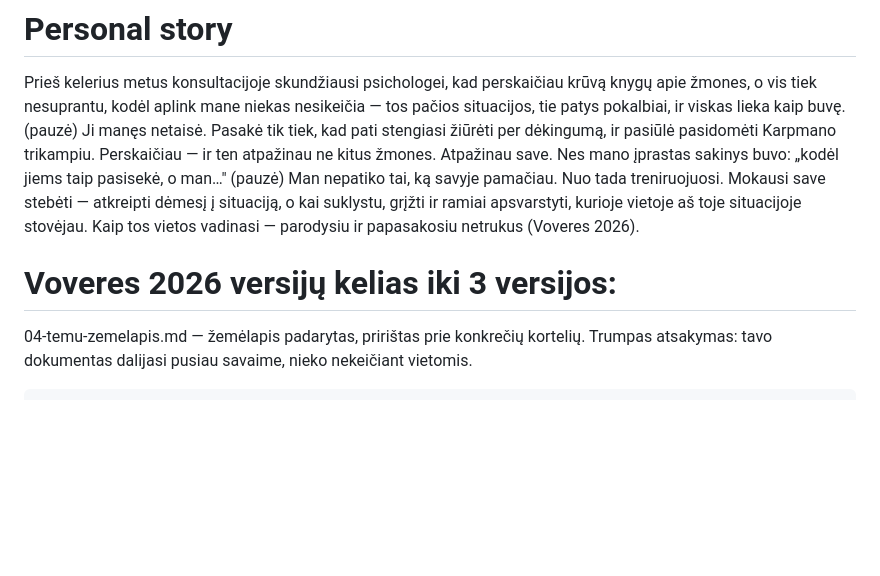
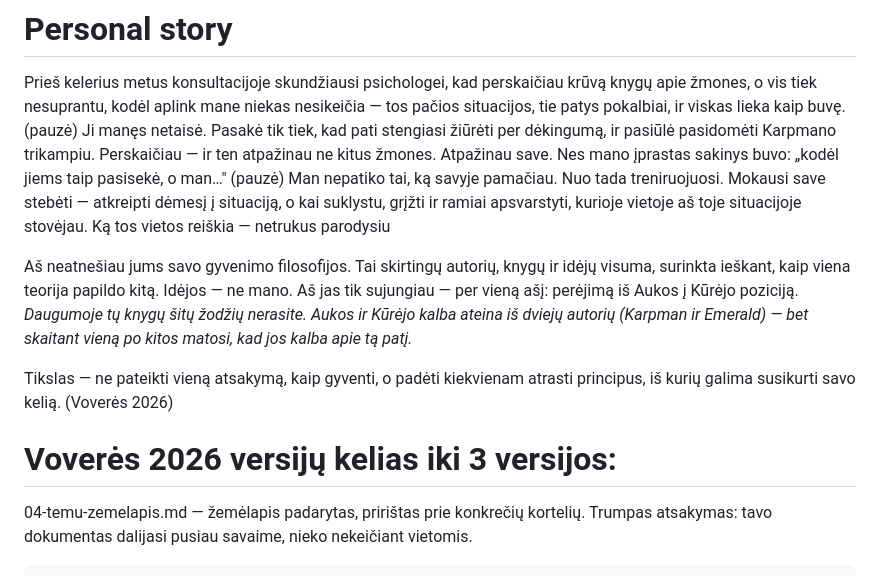
Before and after one commit to errorazz/consciousness-library, a Markdown page: synthesis/consciousness-library-beginning/why-it-matters-to-me.md, the part around the change. Drawn GitHub-style; blank space fills up the shorter version.

```diff
--- a/synthesis/consciousness-library-beginning/why-it-matters-to-me.md
+++ b/synthesis/consciousness-library-beginning/why-it-matters-to-me.md
@@ -4,9 +4,14 @@ Prieš kelerius metus konsultacijoje skundžiausi psichologei, kad perskaičiau
 Ji manęs netaisė. Pasakė tik tiek, kad pati stengiasi žiūrėti per dėkingumą, ir pasiūlė pasidomėti Karpmano trikampiu.
 Perskaičiau — ir ten atpažinau ne kitus žmones. Atpažinau save. Nes mano įprastas sakinys buvo: „kodėl jiems taip pasisekė, o man…" (pauzė)
 Man nepatiko tai, ką savyje pamačiau.
-Nuo tada treniruojuosi. Mokausi save stebėti — atkreipti dėmesį į situaciją, o kai suklystu, grįžti ir ramiai apsvarstyti, kurioje vietoje aš toje situacijoje stovėjau. Kaip tos vietos vadinasi — parodysiu ir papasakosiu netrukus (Voveres 2026).
+Nuo tada treniruojuosi. Mokausi save stebėti — atkreipti dėmesį į situaciją, o kai suklystu, grįžti ir ramiai apsvarstyti, kurioje vietoje aš toje situacijoje stovėjau. Ką tos vietos reiškia — netrukus parodysiu
 
-# Voveres 2026 versijų kelias iki 3 versijos:
+Aš neatnešiau jums savo gyvenimo filosofijos. Tai skirtingų autorių, knygų ir idėjų visuma, surinkta ieškant, kaip viena teorija papildo kitą. Idėjos — ne mano. Aš jas tik sujungiau — per vieną ašį: perėjimą iš Aukos į Kūrėjo poziciją. *Daugumoje tų knygų šitų žodžių nerasite. Aukos ir Kūrėjo kalba ateina iš dviejų autorių (Karpman ir Emerald) — bet skaitant vieną po kitos matosi, kad jos kalba apie tą patį.*
+
+Tikslas — ne pateikti vieną atsakymą, kaip gyventi, o padėti kiekvienam atrasti principus, iš kurių galima susikurti savo kelią.
+(Voverės 2026)
+
+# Voverės 2026 versijų kelias iki 3 versijos:
 
 04-temu-zemelapis.md — žemėlapis padarytas, pririštas prie konkrečių kortelių.
 Trumpas atsakymas: tavo dokumentas dalijasi pusiau savaime, nieko nekeičiant vietomis.
```
